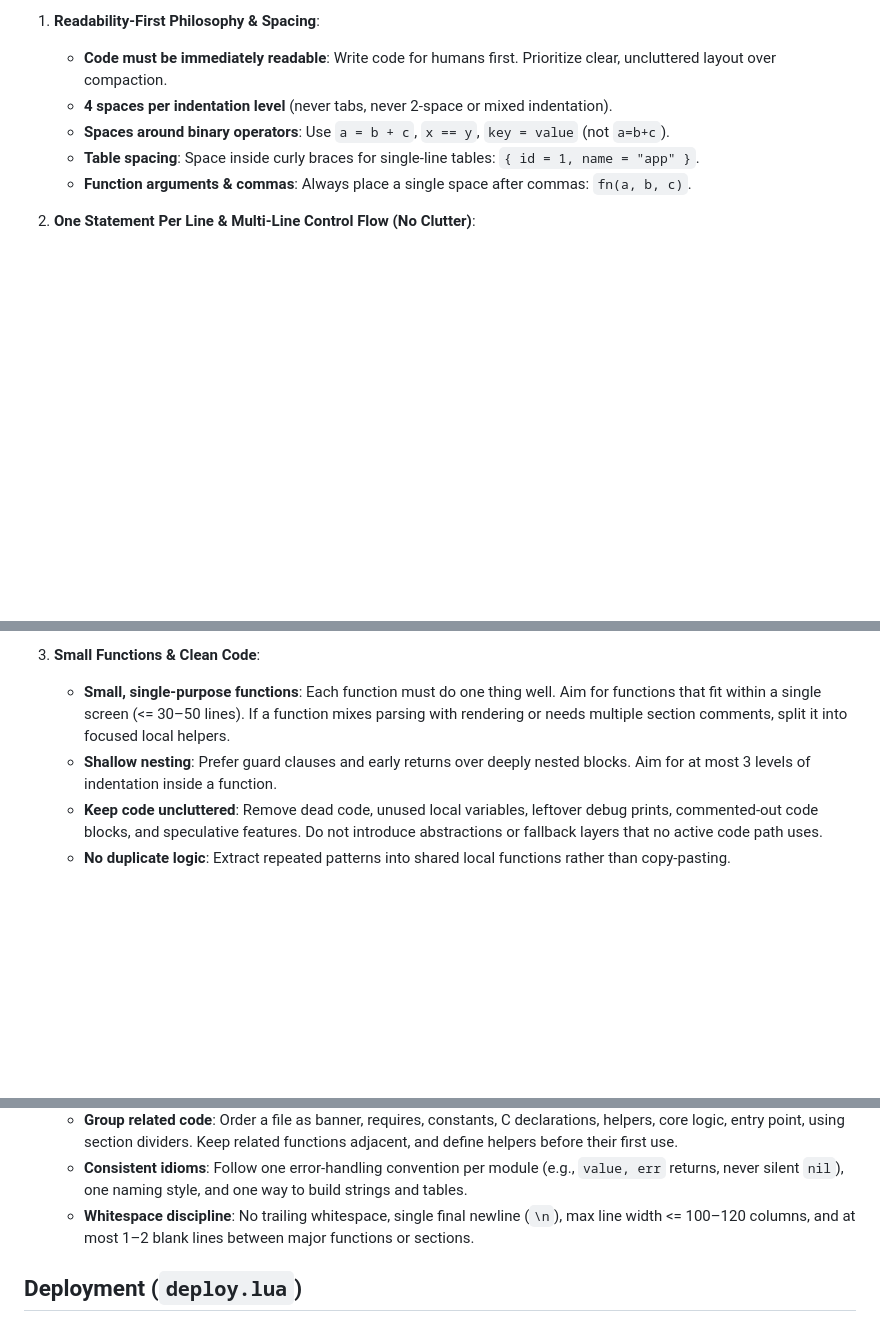
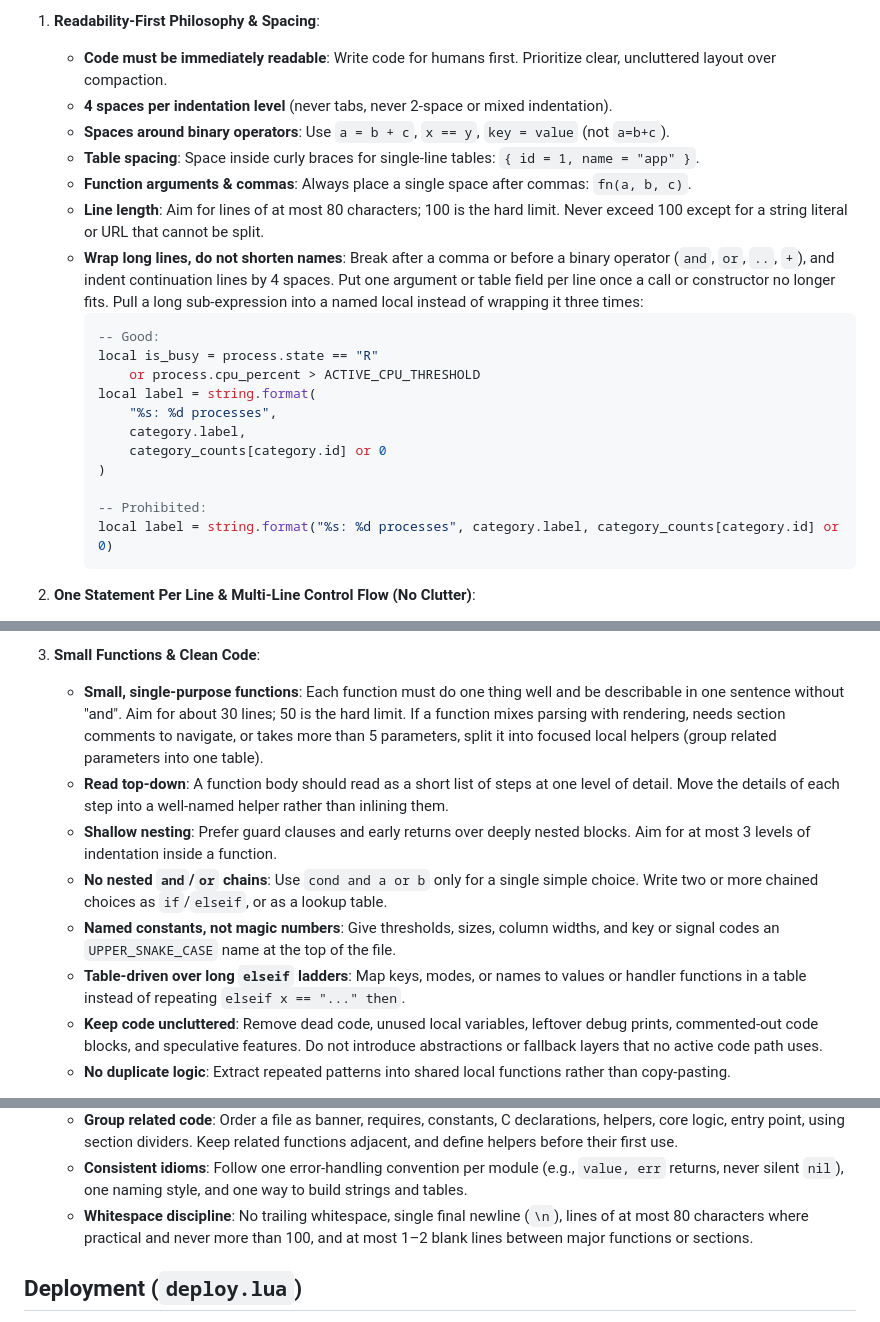
Before and after one commit to skyera/lualab, a Markdown page: AGENTS.md, 3 parts joined by grey strips. GitHub-like rendering; blank space fills up the shorter version.

Commit message:
docs(AGENTS.md): tighten Lua readability rules to 80/100-column lines and smaller functions
Set the line length target to 80 characters with a hard limit of 100
(was 100-120), show how to wrap long lines, cap functions at about 30
lines (50 hard limit), and add rules for top-down function bodies,
nested and/or chains, named constants, and table-driven dispatch.

Co-Authored-By: Claude Fable 5.2 <noreply@anthropic.com>

````diff
--- a/AGENTS.md
+++ b/AGENTS.md
@@ -131,6 +131,21 @@ All Lua files created or modified in the repository MUST adhere to consistent, c
    * **Spaces around binary operators**: Use `a = b + c`, `x == y`, `key = value` (not `a=b+c`).
    * **Table spacing**: Space inside curly braces for single-line tables: `{ id = 1, name = "app" }`.
    * **Function arguments & commas**: Always place a single space after commas: `fn(a, b, c)`.
+   * **Line length**: Aim for lines of at most 80 characters; 100 is the hard limit. Never exceed 100 except for a string literal or URL that cannot be split.
+   * **Wrap long lines, do not shorten names**: Break after a comma or before a binary operator (`and`, `or`, `..`, `+`), and indent continuation lines by 4 spaces. Put one argument or table field per line once a call or constructor no longer fits. Pull a long sub-expression into a named local instead of wrapping it three times:
+     ```lua
+     -- Good:
+     local is_busy = process.state == "R"
+         or process.cpu_percent > ACTIVE_CPU_THRESHOLD
+     local label = string.format(
+         "%s: %d processes",
+         category.label,
+         category_counts[category.id] or 0
+     )
+
+     -- Prohibited:
+     local label = string.format("%s: %d processes", category.label, category_counts[category.id] or 0)
+     ```
 
 2. **One Statement Per Line & Multi-Line Control Flow (No Clutter)**:
    * **One statement per line**: Never pack multiple statements on a single line separated by semicolons (e.g., avoid `stmt1; stmt2`, `count = count + 1; print(...)`). Semicolons in Lua code are reserved strictly for `package.path` lists, C struct declarations in `ffi.cdef`, or string literals.
@@ -153,8 +168,12 @@ All Lua files created or modified in the repository MUST adhere to consistent, c
    * **Multi-line tables & arguments**: Format complex table constructors and long argument lists across multiple lines with clean indentation rather than sprawling horizontally.
 
 3. **Small Functions & Clean Code**:
-   * **Small, single-purpose functions**: Each function must do one thing well. Aim for functions that fit within a single screen (<= 30–50 lines). If a function mixes parsing with rendering or needs multiple section comments, split it into focused local helpers.
+   * **Small, single-purpose functions**: Each function must do one thing well and be describable in one sentence without "and". Aim for about 30 lines; 50 is the hard limit. If a function mixes parsing with rendering, needs section comments to navigate, or takes more than 5 parameters, split it into focused local helpers (group related parameters into one table).
+   * **Read top-down**: A function body should read as a short list of steps at one level of detail. Move the details of each step into a well-named helper rather than inlining them.
    * **Shallow nesting**: Prefer guard clauses and early returns over deeply nested blocks. Aim for at most 3 levels of indentation inside a function.
+   * **No nested `and`/`or` chains**: Use `cond and a or b` only for a single simple choice. Write two or more chained choices as `if`/`elseif`, or as a lookup table.
+   * **Named constants, not magic numbers**: Give thresholds, sizes, column widths, and key or signal codes an `UPPER_SNAKE_CASE` name at the top of the file.
+   * **Table-driven over long `elseif` ladders**: Map keys, modes, or names to values or handler functions in a table instead of repeating `elseif x == "..." then`.
    * **Keep code uncluttered**: Remove dead code, unused local variables, leftover debug prints, commented-out code blocks, and speculative features. Do not introduce abstractions or fallback layers that no active code path uses.
    * **No duplicate logic**: Extract repeated patterns into shared local functions rather than copy-pasting.
 
@@ -183,7 +202,7 @@ All Lua files created or modified in the repository MUST adhere to consistent, c
    * **Section dividers**: Use consistent comment dividers (`-- =========================================================================` or `--------------------------------------------------------------------------------`) between logical module sections.
    * **Group related code**: Order a file as banner, requires, constants, C declarations, helpers, core logic, entry point, using section dividers. Keep related functions adjacent, and define helpers before their first use.
    * **Consistent idioms**: Follow one error-handling convention per module (e.g., `value, err` returns, never silent `nil`), one naming style, and one way to build strings and tables.
-   * **Whitespace discipline**: No trailing whitespace, single final newline (`\n`), max line width <= 100–120 columns, and at most 1–2 blank lines between major functions or sections.
+   * **Whitespace discipline**: No trailing whitespace, single final newline (`\n`), lines of at most 80 characters where practical and never more than 100, and at most 1–2 blank lines between major functions or sections.
 
 ## Deployment (`deploy.lua`)
 
````
